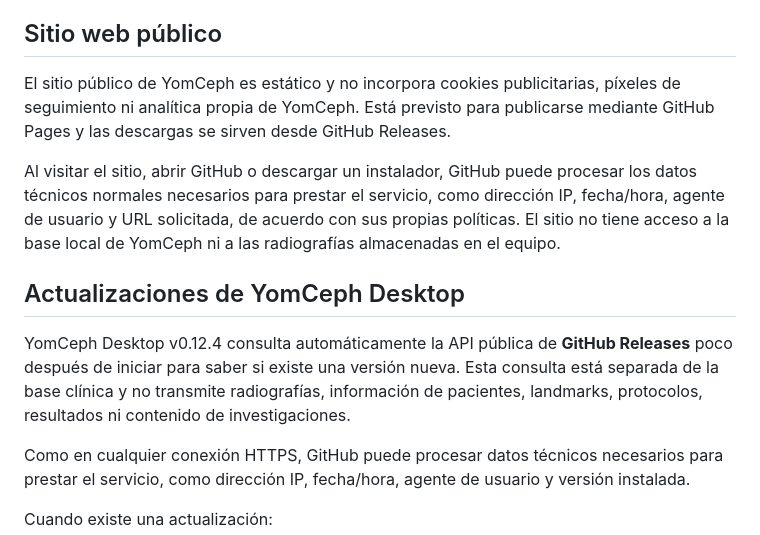
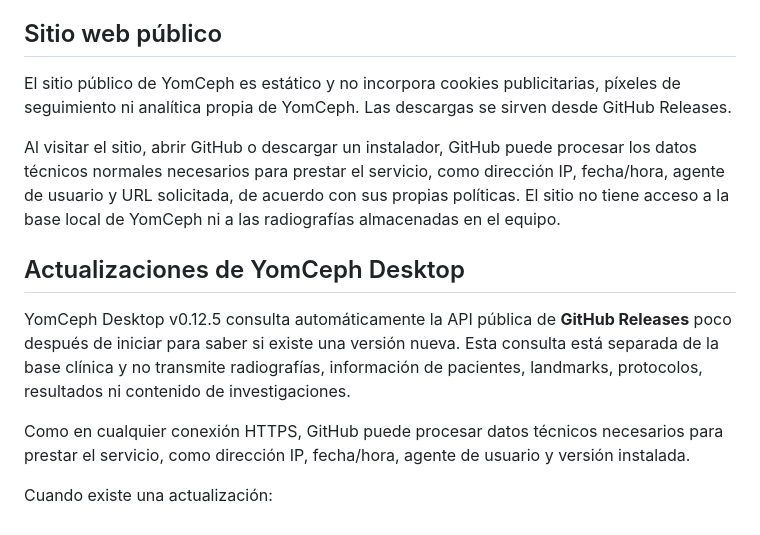
Before and after one commit to yomismtz/-ngulos-cefalometricos, a Markdown page: PRIVACY_POLICY.md, the part around one of its changes. Rendered like a GitHub page.

```diff
--- a/PRIVACY_POLICY.md
+++ b/PRIVACY_POLICY.md
@@ -42,13 +42,13 @@ La versión Android descrita por la documentación actual del proyecto mantiene
 
 ## Sitio web público
 
-El sitio público de YomCeph es estático y no incorpora cookies publicitarias, píxeles de seguimiento ni analítica propia de YomCeph. Está previsto para publicarse mediante GitHub Pages y las descargas se sirven desde GitHub Releases.
+El sitio público de YomCeph es estático y no incorpora cookies publicitarias, píxeles de seguimiento ni analítica propia de YomCeph. Las descargas se sirven desde GitHub Releases.
 
 Al visitar el sitio, abrir GitHub o descargar un instalador, GitHub puede procesar los datos técnicos normales necesarios para prestar el servicio, como dirección IP, fecha/hora, agente de usuario y URL solicitada, de acuerdo con sus propias políticas. El sitio no tiene acceso a la base local de YomCeph ni a las radiografías almacenadas en el equipo.
 
 ## Actualizaciones de YomCeph Desktop
 
-YomCeph Desktop v0.12.4 consulta automáticamente la API pública de **GitHub Releases** poco después de iniciar para saber si existe una versión nueva. Esta consulta está separada de la base clínica y no transmite radiografías, información de pacientes, landmarks, protocolos, resultados ni contenido de investigaciones.
+YomCeph Desktop v0.12.5 consulta automáticamente la API pública de **GitHub Releases** poco después de iniciar para saber si existe una versión nueva. Esta consulta está separada de la base clínica y no transmite radiografías, información de pacientes, landmarks, protocolos, resultados ni contenido de investigaciones.
 
 Como en cualquier conexión HTTPS, GitHub puede procesar datos técnicos necesarios para prestar el servicio, como dirección IP, fecha/hora, agente de usuario y versión instalada.
 
```
Also changed, not shown: other parts of PRIVACY_POLICY.md (+11 -7 lines).
